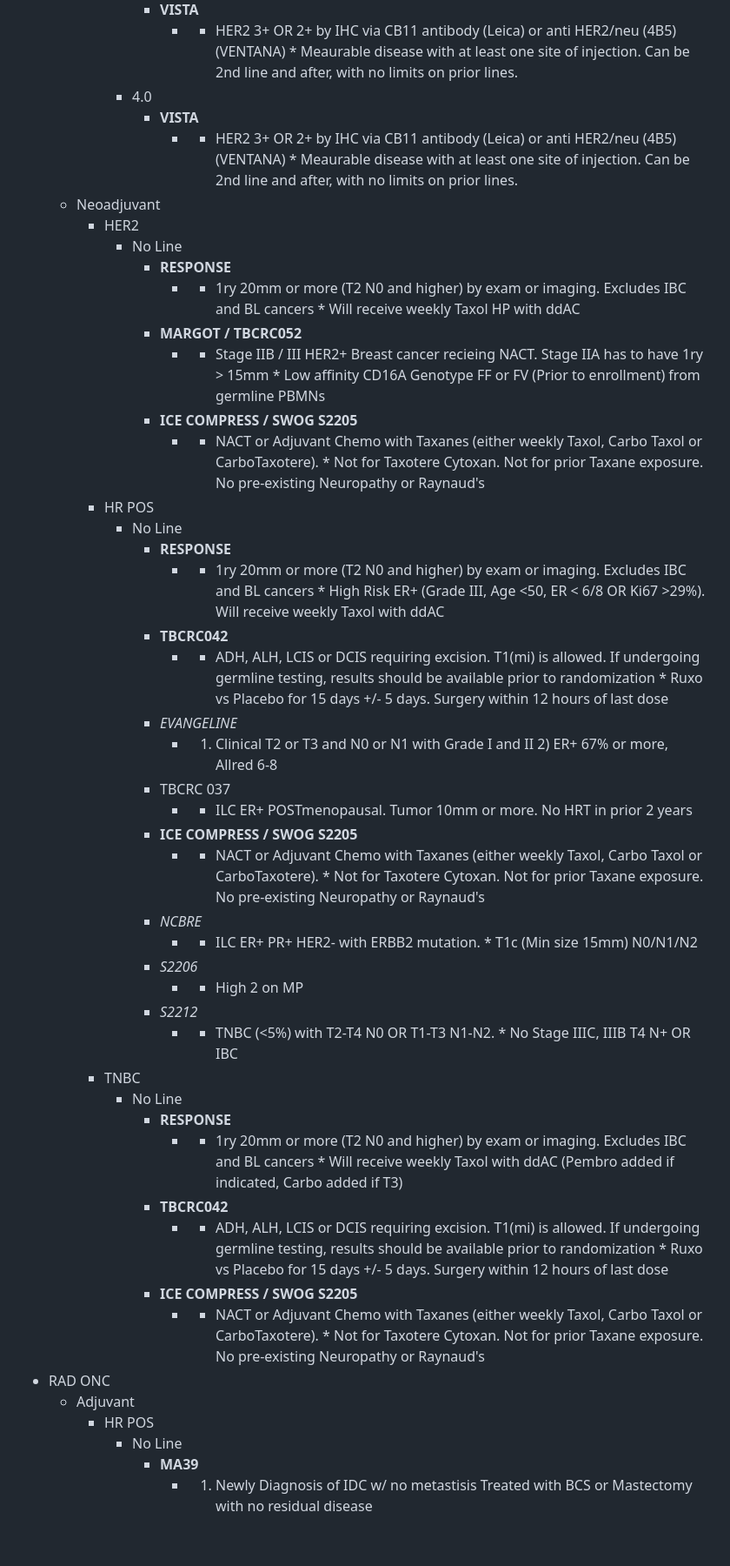
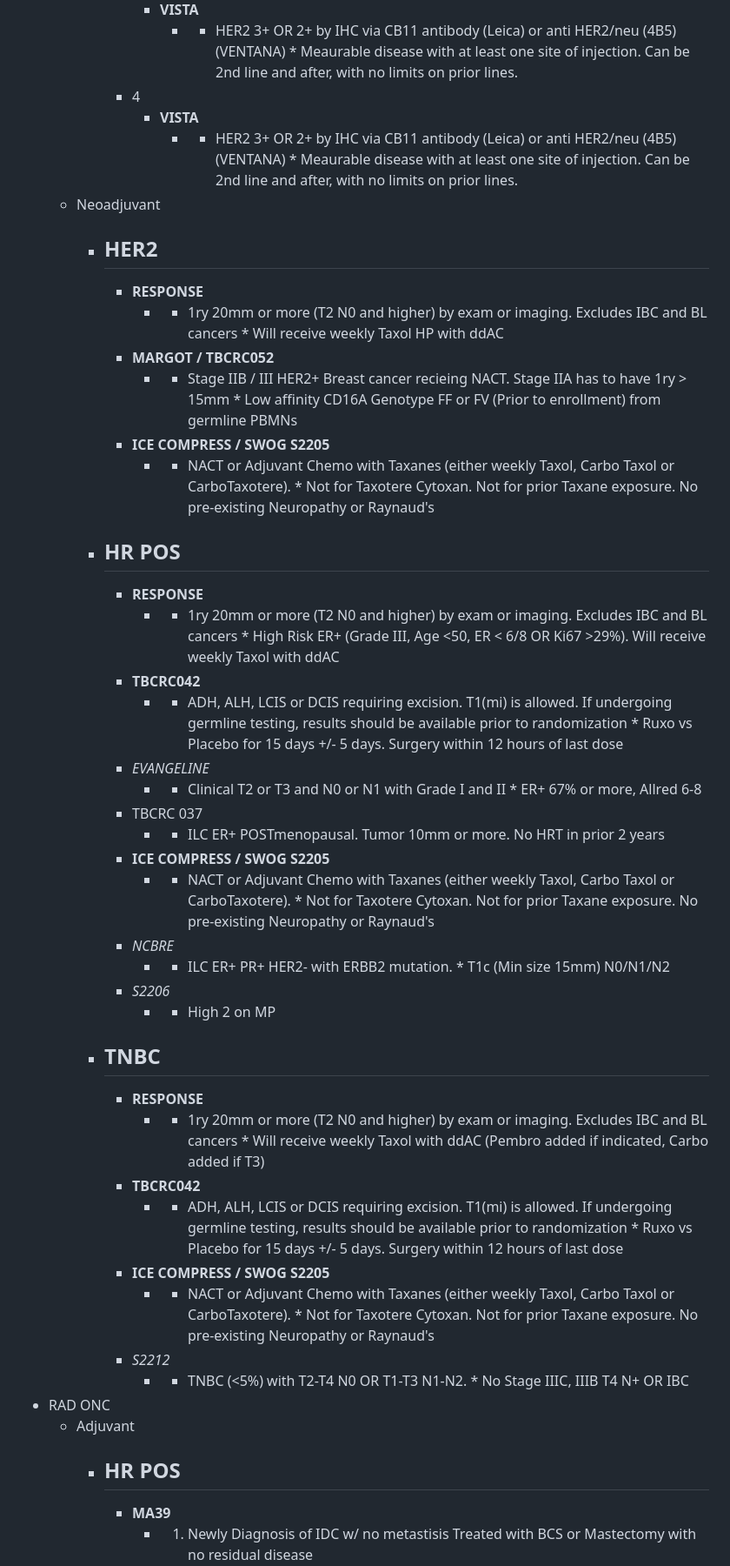
Before and after one commit to Elkhanany/bcm_trials_breast, a Markdown page: landscape.md, the part around one of its changes. Shown at 87% size. GitHub-like rendering; blank space fills up the shorter version.

```diff
--- a/landscape.md
+++ b/landscape.md
@@ -75,11 +75,11 @@ markmap:
         - **VISTA**
           - * HER2 3+ OR 2+ by IHC via CB11 antibody (Leica) or anti HER2/neu (4B5) (VENTANA) * Meaurable disease with at least one site of injection. Can be 2nd line and after, with no limits on prior lines.
-      - 4.0
+      - 4
         - **VISTA**
           - * HER2 3+ OR 2+ by IHC via CB11 antibody (Leica) or anti HER2/neu (4B5) (VENTANA) * Meaurable disease with at least one site of injection. Can be 2nd line and after, with no limits on prior lines.
   - Neoadjuvant
     - HER2
-      - No Line
+      -
         - **RESPONSE**
           - * 1ry 20mm or more (T2 N0 and higher) by exam or imaging. Excludes IBC and BL cancers * Will receive weekly Taxol HP with ddAC
         - **MARGOT / TBCRC052**
@@ -87,13 +87,13 @@ markmap:
         - **ICE COMPRESS / SWOG S2205**
           - * NACT or Adjuvant Chemo with Taxanes (either weekly Taxol, Carbo Taxol or CarboTaxotere). * Not for Taxotere Cytoxan. Not for prior Taxane exposure. No pre-existing Neuropathy or Raynaud's
     - HR POS
-      - No Line
+      -
         - **RESPONSE**
           - * 1ry 20mm or more (T2 N0 and higher) by exam or imaging. Excludes IBC and BL cancers * High Risk ER+ (Grade III, Age <50, ER < 6/8 OR Ki67 >29%). Will receive weekly Taxol with ddAC
         - **TBCRC042**
           - * ADH, ALH, LCIS or DCIS requiring excision. T1(mi) is allowed. If undergoing germline testing, results should be available prior to randomization * Ruxo vs Placebo for 15 days +/- 5 days. Surgery within 12 hours of last dose
         - _EVANGELINE_
-          - 1) Clinical T2 or T3 and N0 or N1 with Grade I and II 2) ER+ 67% or more, Allred 6-8
+          - * Clinical T2 or T3 and N0 or N1 with Grade I and II * ER+ 67% or more, Allred 6-8
         - TBCRC 037
           - * ILC ER+ POSTmenopausal. Tumor 10mm or more. No HRT in prior 2 years
         - **ICE COMPRESS / SWOG S2205**
@@ -102,20 +102,20 @@ markmap:
           - * ILC ER+ PR+ HER2- with ERBB2 mutation. * T1c (Min size 15mm) N0/N1/N2
         - _S2206_
           - * High 2 on MP
-        - _S2212_
-          - * TNBC (<5%) with T2-T4 N0 OR T1-T3 N1-N2. * No Stage IIIC, IIIB T4 N+ OR IBC
     - TNBC
-      - No Line
+      -
         - **RESPONSE**
           - * 1ry 20mm or more (T2 N0 and higher) by exam or imaging. Excludes IBC and BL cancers * Will receive weekly Taxol with ddAC (Pembro added if indicated, Carbo added if T3)
         - **TBCRC042**
           - * ADH, ALH, LCIS or DCIS requiring excision. T1(mi) is allowed. If undergoing germline testing, results should be available prior to randomization * Ruxo vs Placebo for 15 days +/- 5 days. Surgery within 12 hours of last dose
         - **ICE COMPRESS / SWOG S2205**
           - * NACT or Adjuvant Chemo with Taxanes (either weekly Taxol, Carbo Taxol or CarboTaxotere). * Not for Taxotere Cytoxan. Not for prior Taxane exposure. No pre-existing Neuropathy or Raynaud's
+        - _S2212_
+          - * TNBC (<5%) with T2-T4 N0 OR T1-T3 N1-N2. * No Stage IIIC, IIIB T4 N+ OR IBC
 - RAD ONC
   - Adjuvant
     - HR POS
-      - No Line
+      -
         - **MA39**
           - 1) Newly Diagnosis of IDC w/ no metastisis Treated with BCS or Mastectomy with no residual disease
 - SURG ONC
```
Also changed, not shown: other parts of landscape.md (+21 -21 lines).
